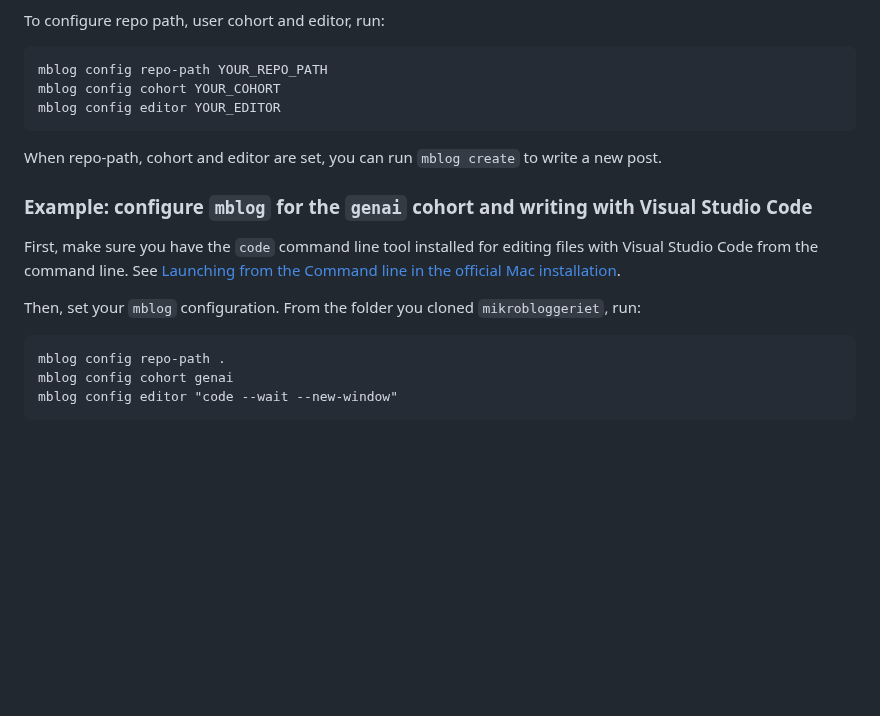
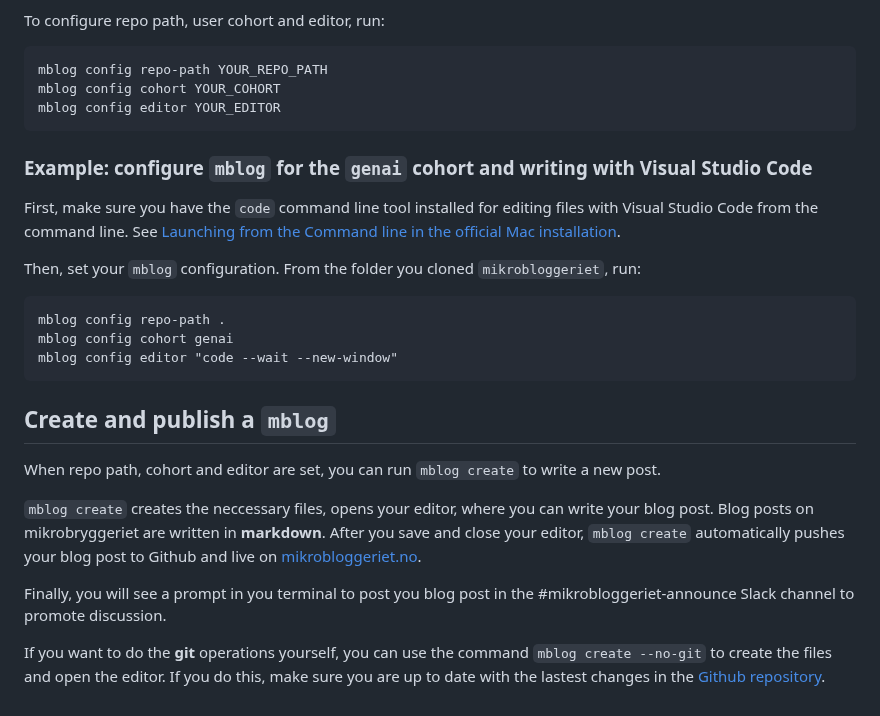
Before and after one commit to iterate/mikrobloggeriet, a Markdown page: cli-quickstart-mblog.md, the part around the change. Drawn GitHub-style; blank space fills up the shorter version.

Commit message:
Add more info about mblog create

```diff
--- a/cli-quickstart-mblog.md
+++ b/cli-quickstart-mblog.md
@@ -92,8 +92,6 @@ To configure repo path, user cohort and editor, run:
     mblog config cohort YOUR_COHORT
     mblog config editor YOUR_EDITOR
 
-When repo-path, cohort and editor are set, you can run `mblog create` to write a new post.
-
 ### Example: configure `mblog` for the `genai` cohort and writing with Visual Studio Code
 
 First, make sure you have the `code` command line tool installed for editing files with Visual Studio Code from the command line.
@@ -107,3 +105,16 @@ From the folder you cloned `mikrobloggeriet`, run:
     mblog config repo-path .
     mblog config cohort genai
     mblog config editor "code --wait --new-window"
+
+## Create and publish a `mblog`
+When repo path, cohort and editor are set, you can run `mblog create` to write a new post.
+
+`mblog create` creates the neccessary files, opens your editor, where you can write your blog post.
+Blog posts on mikrobryggeriet are written in __markdown__. After you save and close your editor, `mblog create` automatically pushes your blog post to Github and live on [mikrobloggeriet.no].
+
+Finally, you will see a prompt in you terminal to post you blog post in the #mikrobloggeriet-announce Slack channel to promote discussion.
+
+If you want to do the __git__ operations yourself, you can use the command `mblog create --no-git` to create the files and open the editor. If you do this, make sure you are up to date with the lastest changes in the [Github repository].
+
+[mikrobloggeriet.no]: https://mikrobloggeriet.no
+[Github repository]: https://github.com/iterate/mikrobloggeriet/
```
